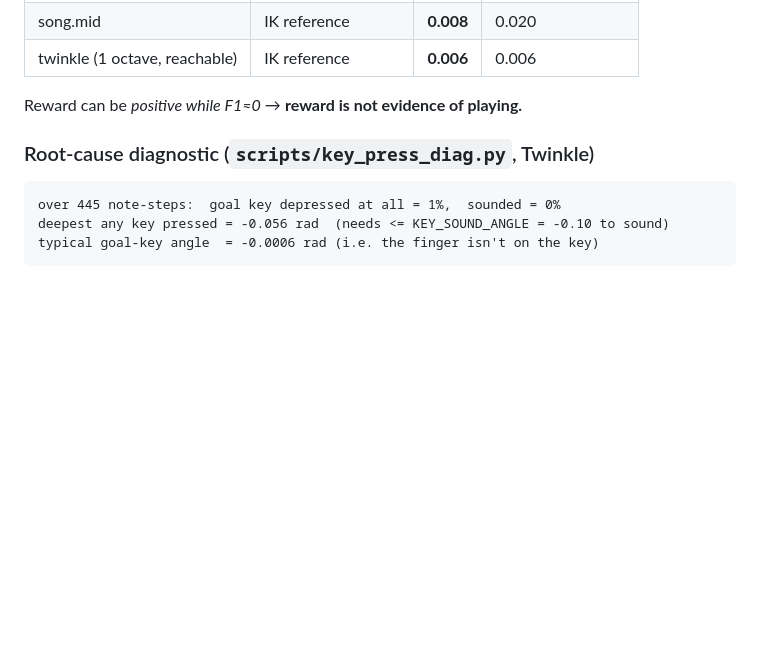
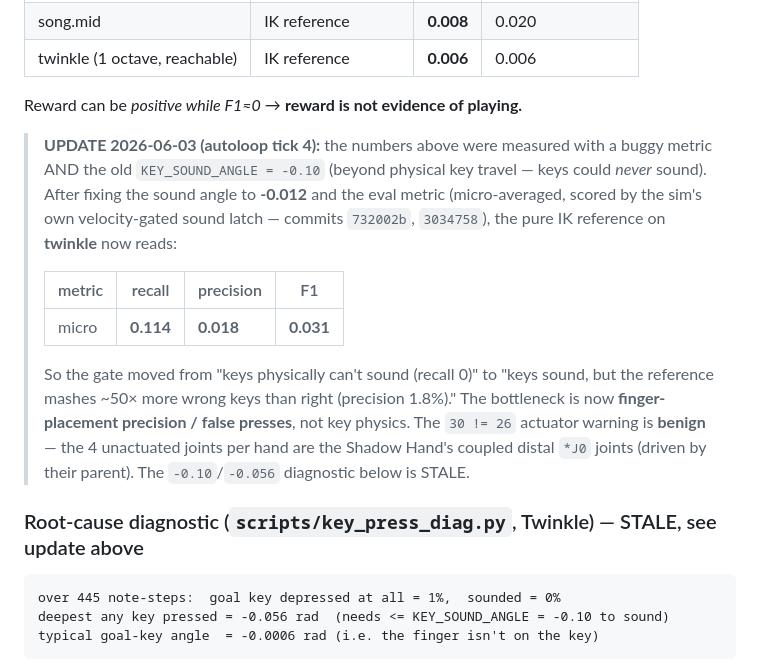
Before and after one commit to CodCodingCode/dexsim, a Markdown page: docs/STATUS.md, the part around the change. Rendered like a GitHub page; blank space fills up the shorter version.

Commit message:
[autoloop] STATUS: correct stale reference F1 with fixed metric+sound angle
Pure IK reference on twinkle now micro F1=0.031 (recall 0.114, precision 0.018),
not the old 0.006 measured under the buggy metric + unreachable -0.10 sound
angle. Bottleneck is now finger-placement precision / false presses, not key
physics. Note the 30!=26 actuator warning is benign (coupled distal *J0 joints).
Mark the old -0.10 diagnostic STALE.

Co-Authored-By: Claude Opus 4.8 (1M context) <noreply@anthropic.com>

````diff
--- a/docs/STATUS.md
+++ b/docs/STATUS.md
@@ -32,7 +32,24 @@ actually sound vs the MIDI), pure reference (zero residual):
 
 Reward can be *positive while F1≈0* → **reward is not evidence of playing.**
 
-### Root-cause diagnostic (`scripts/key_press_diag.py`, Twinkle)
+> **UPDATE 2026-06-03 (autoloop tick 4):** the numbers above were measured with a
+> buggy metric AND the old `KEY_SOUND_ANGLE = -0.10` (beyond physical key travel —
+> keys could *never* sound). After fixing the sound angle to **-0.012** and the eval
+> metric (micro-averaged, scored by the sim's own velocity-gated sound latch —
+> commits `732002b`, `3034758`), the pure IK reference on **twinkle** now reads:
+>
+> | metric | recall | precision | F1 |
+> |--------|--------|-----------|----|
+> | micro  | **0.114** | **0.018** | **0.031** |
+>
+> So the gate moved from "keys physically can't sound (recall 0)" to "keys sound,
+> but the reference mashes ~50× more wrong keys than right (precision 1.8%)." The
+> bottleneck is now **finger-placement precision / false presses**, not key physics.
+> The `30 != 26` actuator warning is **benign** — the 4 unactuated joints per hand
+> are the Shadow Hand's coupled distal `*J0` joints (driven by their parent). The
+> `-0.10`/`-0.056` diagnostic below is STALE.
+
+### Root-cause diagnostic (`scripts/key_press_diag.py`, Twinkle) — STALE, see update above
 ```
 over 445 note-steps:  goal key depressed at all = 1%,  sounded = 0%
 deepest any key pressed = -0.056 rad  (needs <= KEY_SOUND_ANGLE = -0.10 to sound)
````
